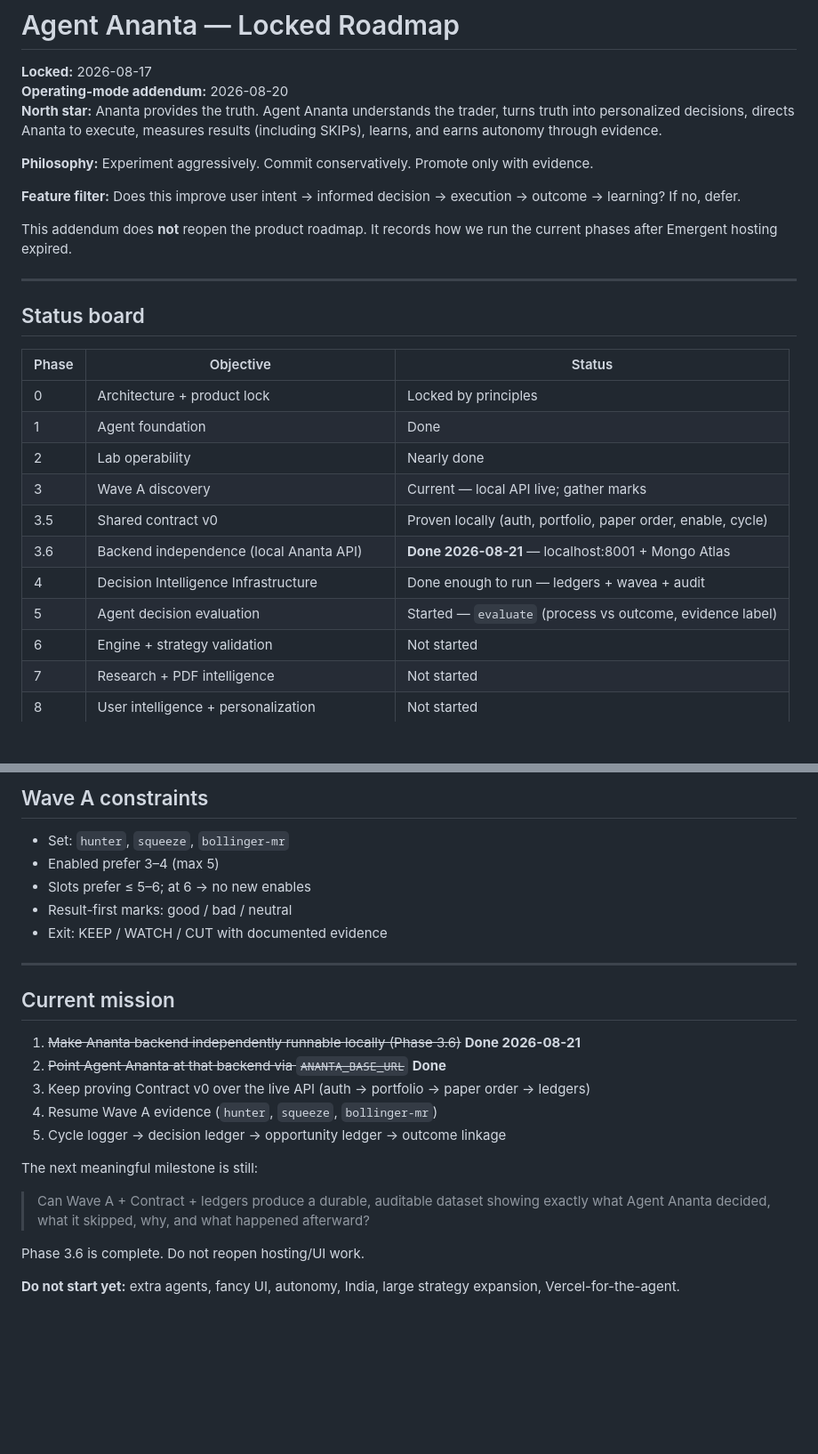
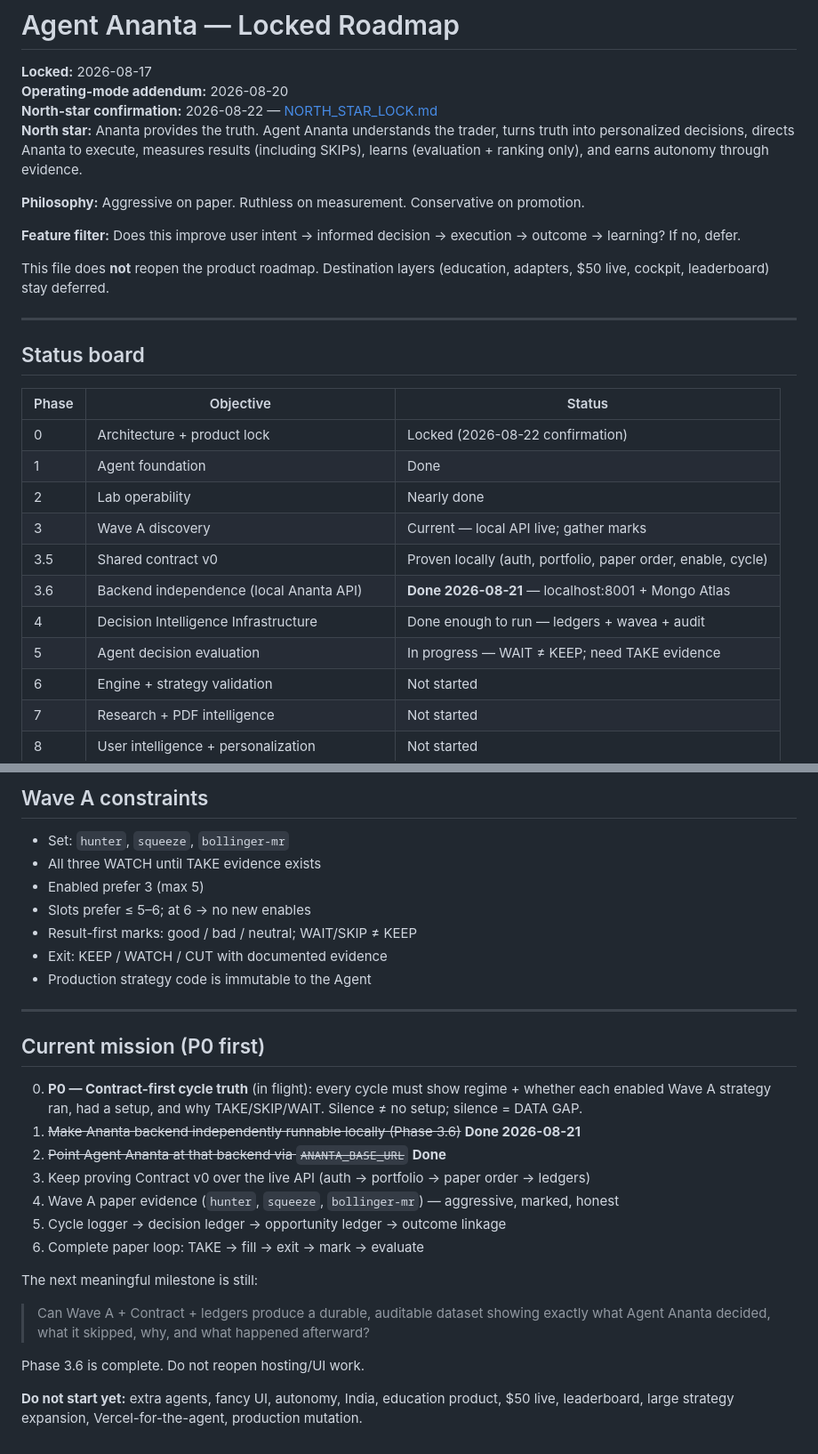
Before and after one commit to Rudhra6467/ananta-decision-agent, a Markdown page: docs/ROADMAP.md, 2 parts joined by grey strips. Shown at 89% size. Rendered like a GitHub page; blank space fills up the shorter version.

Commit message:
docs: point current mission at P0 cycle truth + 2026-08-22 lock

```diff
--- a/docs/ROADMAP.md
+++ b/docs/ROADMAP.md
@@ -2,13 +2,14 @@
 
 **Locked:** 2026-08-17
 **Operating-mode addendum:** 2026-08-20
-**North star:** Ananta provides the truth. Agent Ananta understands the trader, turns truth into personalized decisions, directs Ananta to execute, measures results (including SKIPs), learns, and earns autonomy through evidence.
+**North-star confirmation:** 2026-08-22 — [NORTH_STAR_LOCK.md](./NORTH_STAR_LOCK.md)
+**North star:** Ananta provides the truth. Agent Ananta understands the trader, turns truth into personalized decisions, directs Ananta to execute, measures results (including SKIPs), learns (evaluation + ranking only), and earns autonomy through evidence.
 
-**Philosophy:** Experiment aggressively. Commit conservatively. Promote only with evidence.
+**Philosophy:** Aggressive on paper. Ruthless on measurement. Conservative on promotion.
 
 **Feature filter:** Does this improve user intent → informed decision → execution → outcome → learning? If no, defer.
 
-This addendum does **not** reopen the product roadmap. It records how we run the current phases after Emergent hosting expired.
+This file does **not** reopen the product roadmap. Destination layers (education, adapters, $50 live, cockpit, leaderboard) stay deferred.
 
 ---
 
@@ -16,14 +17,14 @@ This addendum does **not** reopen the product roadmap. It records how we run the
 
 | Phase | Objective | Status |
 |-------|-----------|--------|
-| 0 | Architecture + product lock | Locked by principles |
+| 0 | Architecture + product lock | Locked (2026-08-22 confirmation) |
 | 1 | Agent foundation | Done |
 | 2 | Lab operability | Nearly done |
 | 3 | Wave A discovery | Current — local API live; gather marks |
 | 3.5 | Shared contract v0 | Proven locally (auth, portfolio, paper order, enable, cycle) |
 | 3.6 | Backend independence (local Ananta API) | **Done 2026-08-21** — localhost:8001 + Mongo Atlas |
 | 4 | Decision Intelligence Infrastructure | Done enough to run — ledgers + wavea + audit |
-| 5 | Agent decision evaluation | Started — `evaluate` (process vs outcome, evidence label) |
+| 5 | Agent decision evaluation | In progress — WAIT ≠ KEEP; need TAKE evidence |
 | 6 | Engine + strategy validation | Not started |
 | 7 | Research + PDF intelligence | Not started |
 | 8 | User intelligence + personalization | Not started |
@@ -101,20 +102,24 @@ See [LOCAL_LOOP.md](./LOCAL_LOOP.md).
 ## Wave A constraints
 
 - Set: `hunter`, `squeeze`, `bollinger-mr`
-- Enabled prefer 3–4 (max 5)
+- All three WATCH until TAKE evidence exists
+- Enabled prefer 3 (max 5)
 - Slots prefer ≤ 5–6; at 6 → no new enables
-- Result-first marks: good / bad / neutral
+- Result-first marks: good / bad / neutral; WAIT/SKIP ≠ KEEP
 - Exit: KEEP / WATCH / CUT with documented evidence
+- Production strategy code is immutable to the Agent
 
 ---
 
-## Current mission
+## Current mission (P0 first)
 
+0. **P0 — Contract-first cycle truth** (in flight): every cycle must show regime + whether each enabled Wave A strategy ran, had a setup, and why TAKE/SKIP/WAIT. Silence ≠ no setup; silence = DATA GAP.
 1. ~~Make Ananta backend independently runnable locally (Phase 3.6)~~ **Done 2026-08-21**
 2. ~~Point Agent Ananta at that backend via `ANANTA_BASE_URL`~~ **Done**
 3. Keep proving Contract v0 over the live API (auth → portfolio → paper order → ledgers)
-4. Resume Wave A evidence (`hunter`, `squeeze`, `bollinger-mr`)
+4. Wave A paper evidence (`hunter`, `squeeze`, `bollinger-mr`) — aggressive, marked, honest
 5. Cycle logger → decision ledger → opportunity ledger → outcome linkage
+6. Complete paper loop: TAKE → fill → exit → mark → evaluate
 
 The next meaningful milestone is still:
 
@@ -122,4 +127,4 @@ The next meaningful milestone is still:
 
 Phase 3.6 is complete. Do not reopen hosting/UI work.
 
-**Do not start yet:** extra agents, fancy UI, autonomy, India, large strategy expansion, Vercel-for-the-agent.
+**Do not start yet:** extra agents, fancy UI, autonomy, India, education product, $50 live, leaderboard, large strategy expansion, Vercel-for-the-agent, production mutation.
```
